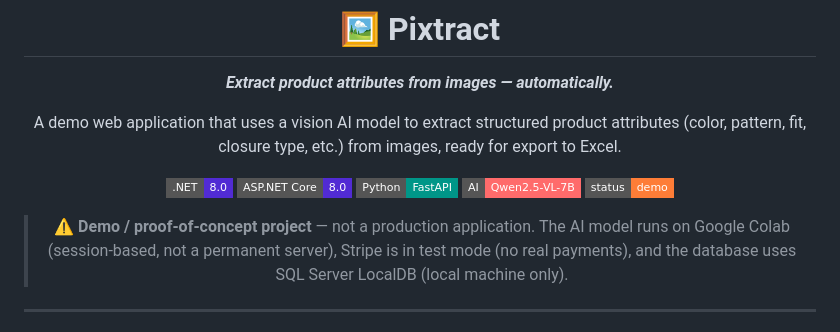
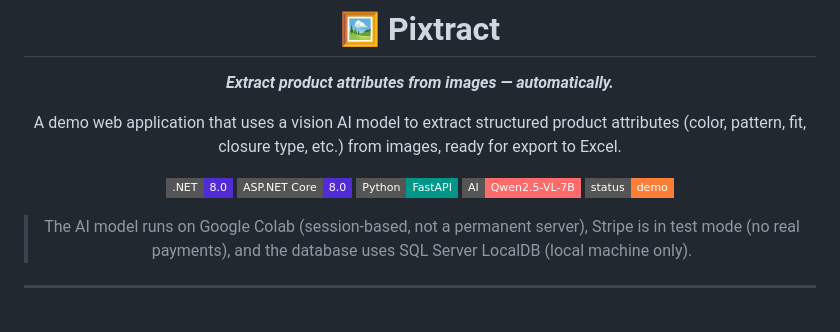
Before and after one commit to DraganMonica/-Pixtract, a Markdown page: README.md, the part around the change. Drawn GitHub-style; badges without logos.

Commit message:
Update README with demo project information
Clarify project status and environment details in README.

```diff
--- a/README.md
+++ b/README.md
@@ -13,7 +13,7 @@ A demo web application that uses a vision AI model to extract structured product
 ![Status](https://img.shields.io/badge/status-demo-orange?style=flat-square)
 
 
-> ⚠️ **Demo / proof-of-concept project** — not a production application.
+
 > The AI model runs on Google Colab (session-based, not a permanent server), Stripe is in test mode (no real payments), and the database uses SQL Server LocalDB (local machine only).
 
 </div>
```
